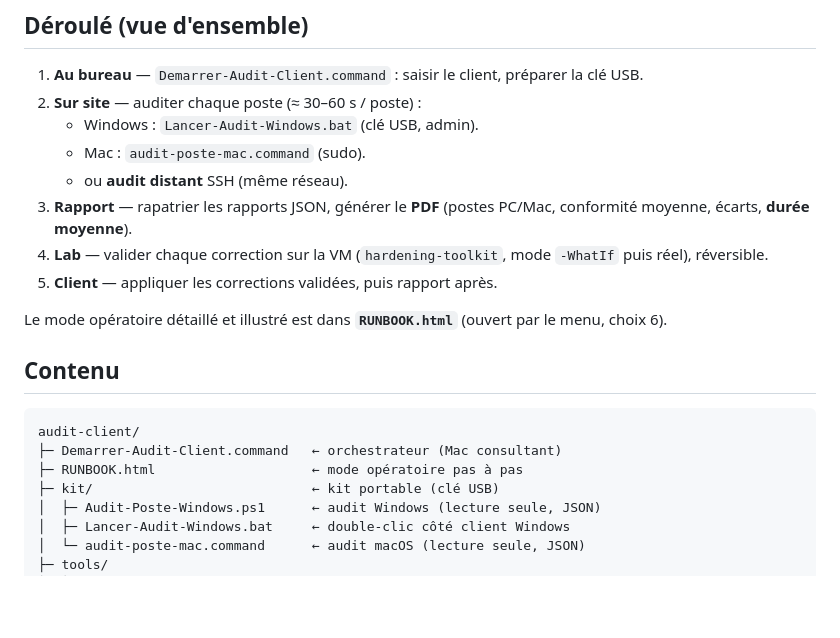
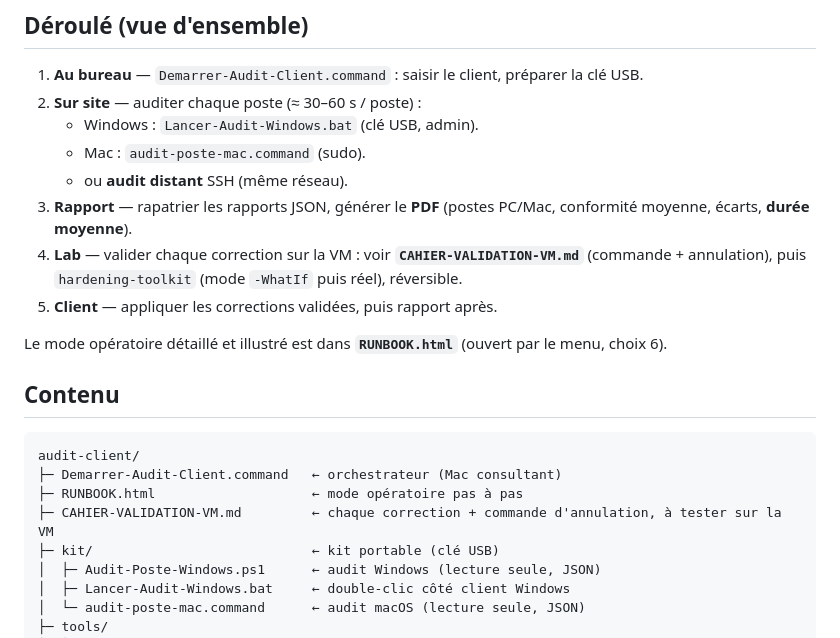
Before and after one commit to KBINTIC/soc-detection-lab, a Markdown page: audit-client/README.md, the part around the change. Drawn GitHub-style; blank space fills up the shorter version.

Commit message:
audit-client: documente le cahier de validation VM dans le README

```diff
--- a/audit-client/README.md
+++ b/audit-client/README.md
@@ -14,7 +14,7 @@ piloté depuis le Mac consultant, avec rapport PDF à l'en-tête Bahiri Consulta
    - Mac : `audit-poste-mac.command` (sudo).
    - ou **audit distant** SSH (même réseau).
 3. **Rapport** — rapatrier les rapports JSON, générer le **PDF** (postes PC/Mac, conformité moyenne, écarts, **durée moyenne**).
-4. **Lab** — valider chaque correction sur la VM (`hardening-toolkit`, mode `-WhatIf` puis réel), réversible.
+4. **Lab** — valider chaque correction sur la VM : voir **`CAHIER-VALIDATION-VM.md`** (commande + annulation), puis `hardening-toolkit` (mode `-WhatIf` puis réel), réversible.
 5. **Client** — appliquer les corrections validées, puis rapport après.
 
 Le mode opératoire détaillé et illustré est dans **`RUNBOOK.html`** (ouvert par le menu, choix 6).
@@ -25,6 +25,7 @@ Le mode opératoire détaillé et illustré est dans **`RUNBOOK.html`** (ouvert
 audit-client/
 ├─ Demarrer-Audit-Client.command   ← orchestrateur (Mac consultant)
 ├─ RUNBOOK.html                    ← mode opératoire pas à pas
+├─ CAHIER-VALIDATION-VM.md         ← chaque correction + commande d'annulation, à tester sur la VM
 ├─ kit/                            ← kit portable (clé USB)
 │  ├─ Audit-Poste-Windows.ps1      ← audit Windows (lecture seule, JSON)
 │  ├─ Lancer-Audit-Windows.bat     ← double-clic côté client Windows
```
